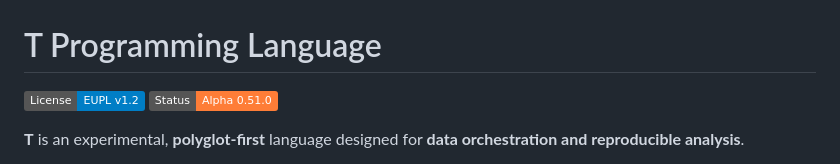
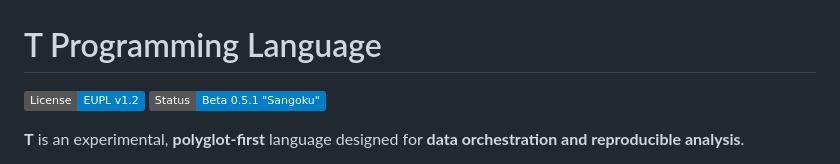
Before and after one commit to b-rodrigues/tlang, a Markdown page: README.md, the part around the change. Rendered like a GitHub page; badges without logos.

```diff
--- a/README.md
+++ b/README.md
@@ -1,7 +1,7 @@
 # T Programming Language
 
 [![License: EUPL v1.2](https://img.shields.io/badge/License-EUPL%20v1.2-blue.svg)](LICENSE)
-[![Status: Alpha](https://img.shields.io/badge/Status-Alpha%200.51.0-orange.svg)](https://tstats-project.org)
+[![Status: Beta](https://img.shields.io/badge/Status-Beta%200.5.1%20%22Sangoku%22-blue.svg)](https://tstats-project.org)
 
 **T** is an experimental, **polyglot-first** language designed for **data orchestration and reproducible analysis**.
 
```
